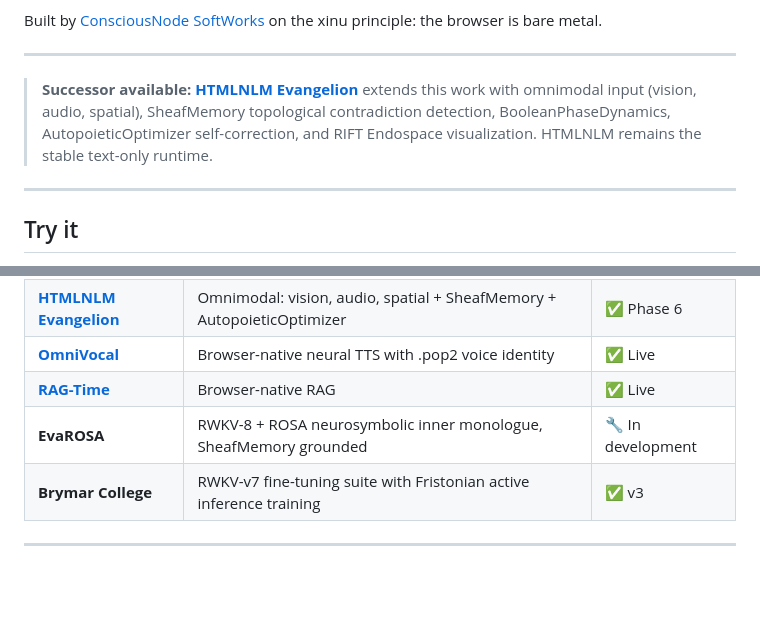
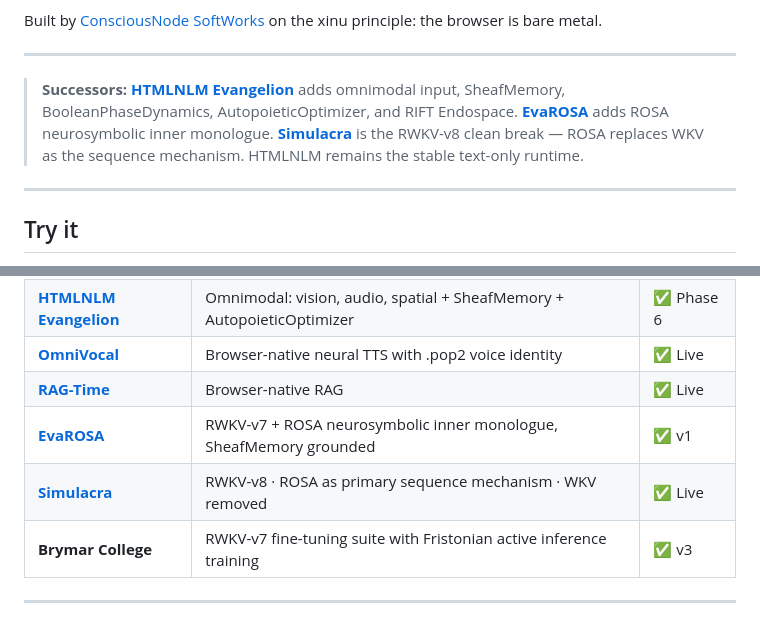
Before and after one commit to ConsciousNode/HTMLNLM, a Markdown page: README.md, 2 parts joined by grey strips. Rendered like a GitHub page; blank space fills up the shorter version.

Commit message:
docs: add Simulacra to stack table and update successor chain

```diff
--- a/README.md
+++ b/README.md
@@ -15,7 +15,7 @@ Built by [ConsciousNode SoftWorks](https://consciousnode.github.io) on the xinu
 
 ---
 
-> **Successor available:** [**HTMLNLM Evangelion**](https://github.com/ConsciousNode/HTMLNLM-Evangelion) extends this work with omnimodal input (vision, audio, spatial), SheafMemory topological contradiction detection, BooleanPhaseDynamics, AutopoieticOptimizer self-correction, and RIFT Endospace visualization. HTMLNLM remains the stable text-only runtime.
+> **Successors:** [**HTMLNLM Evangelion**](https://github.com/ConsciousNode/HTMLNLM-Evangelion) adds omnimodal input, SheafMemory, BooleanPhaseDynamics, AutopoieticOptimizer, and RIFT Endospace. [**EvaROSA**](https://github.com/ConsciousNode/EvaROSA) adds ROSA neurosymbolic inner monologue. [**Simulacra**](https://github.com/ConsciousNode/Simulacra) is the RWKV-v8 clean break — ROSA replaces WKV as the sequence mechanism. HTMLNLM remains the stable text-only runtime.
 
 ---
 
@@ -91,7 +91,8 @@ Muon / AdamW Optimizer
 | **[HTMLNLM Evangelion](https://github.com/ConsciousNode/HTMLNLM-Evangelion)** | Omnimodal: vision, audio, spatial + SheafMemory + AutopoieticOptimizer | ✅ Phase 6 |
 | **[OmniVocal](https://github.com/ConsciousNode/OmniVocal)** | Browser-native neural TTS with .pop2 voice identity | ✅ Live |
 | **[RAG-Time](https://consciousnode.github.io/RAG-Time/)** | Browser-native RAG | ✅ Live |
-| **EvaROSA** | RWKV-8 + ROSA neurosymbolic inner monologue, SheafMemory grounded | 🔧 In development |
+| **[EvaROSA](https://github.com/ConsciousNode/EvaROSA)** | RWKV-v7 + ROSA neurosymbolic inner monologue, SheafMemory grounded | ✅ v1 |
+| **[Simulacra](https://github.com/ConsciousNode/Simulacra)** | RWKV-v8 · ROSA as primary sequence mechanism · WKV removed | ✅ Live |
 | **Brymar College** | RWKV-v7 fine-tuning suite with Fristonian active inference training | ✅ v3 |
 
 ---
```
